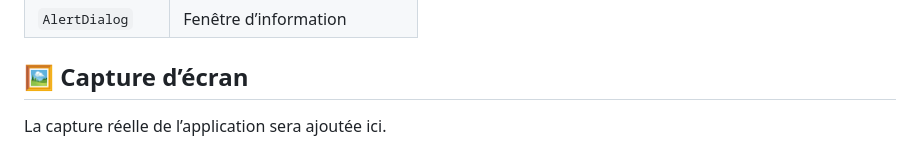
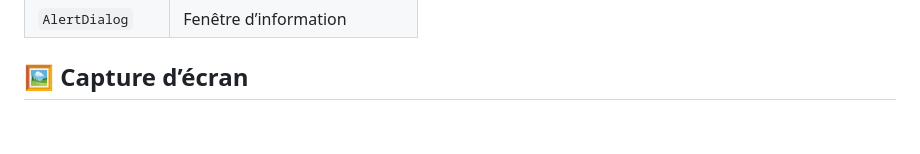
Before and after one commit to UAS2K27Flutter/tp3_animal_card, a Markdown page: README.md, the part around the change. Rendered like a GitHub page; blank space fills up the shorter version.

Commit message:
Update README description

```diff
--- a/README.md
+++ b/README.md
@@ -52,7 +52,6 @@ L’interface met en valeur le chat à travers une image, un titre, une descript
 
 ## 🖼️ Capture d’écran
 
-La capture réelle de l’application sera ajoutée ici.
 
 ![Carte d’information du chat](screenshots/animal.png)
 
```
